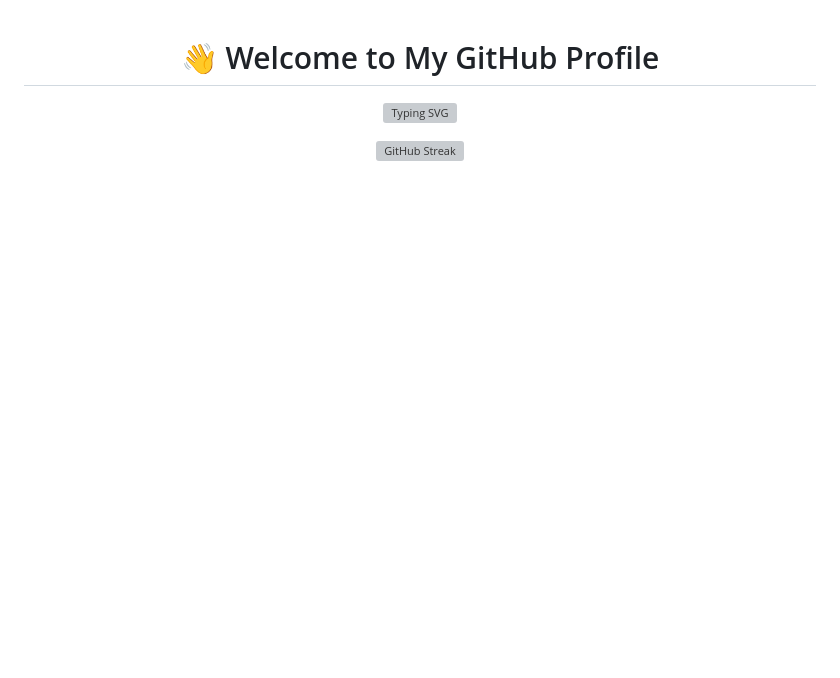
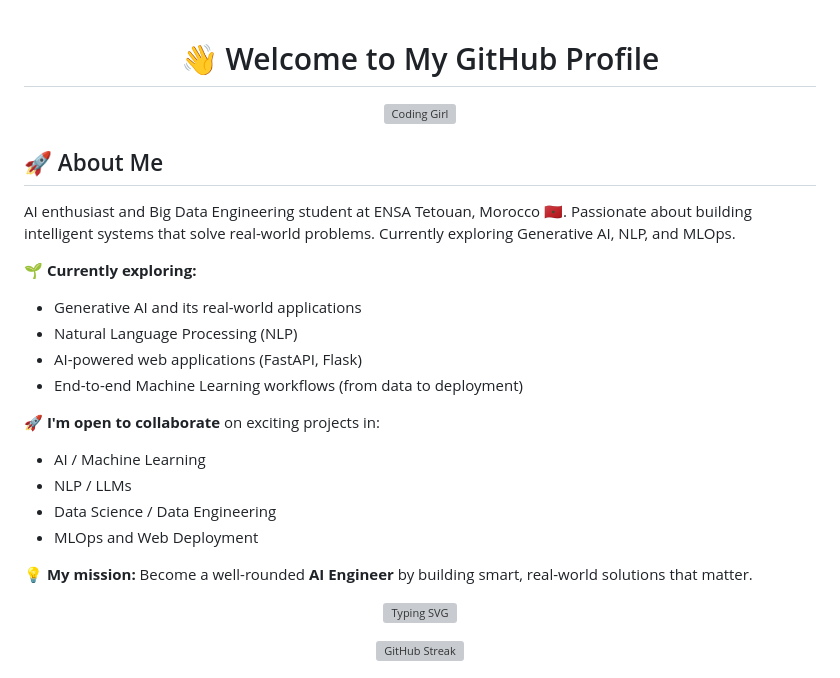
Before and after one commit to bensbehChaimae/bensbehChaimae, a Markdown page: README.md, the part around the change printed below. Rendered like a GitHub page; blank space fills up the shorter version; grey boxes are pictures that could not be loaded.

```diff
--- a/README.md
+++ b/README.md
@@ -1,4 +1,30 @@
 # <div align="center">👋 Welcome to My GitHub Profile</div>
+
+
+<div align="center">
+  <img alt="Coding Girl" width="400" src="https://media.giphy.com/media/L1R1tvI9svkIWwpVYr/giphy.gif">
+</div>
+
+
+## <div align="left">🚀 About Me</div>
+AI enthusiast and Big Data Engineering student at ENSA Tetouan, Morocco 🇲🇦. Passionate about building intelligent systems that solve real-world problems. Currently exploring Generative AI, NLP, and MLOps.
+
+🌱 **Currently exploring:**
+- Generative AI and its real-world applications
+- Natural Language Processing (NLP)
+- AI-powered web applications (FastAPI, Flask)
+- End-to-end Machine Learning workflows (from data to deployment)
+
+🚀 **I'm open to collaborate** on exciting projects in:
+- AI / Machine Learning
+- NLP / LLMs
+- Data Science / Data Engineering
+- MLOps and Web Deployment
+
+💡 **My mission:** Become a well-rounded **AI Engineer** by building smart, real-world solutions that matter.
+
+
+
 
 <div align="center">
 
```
Also changed, not shown: other parts of README.md (+4 -42 lines).
